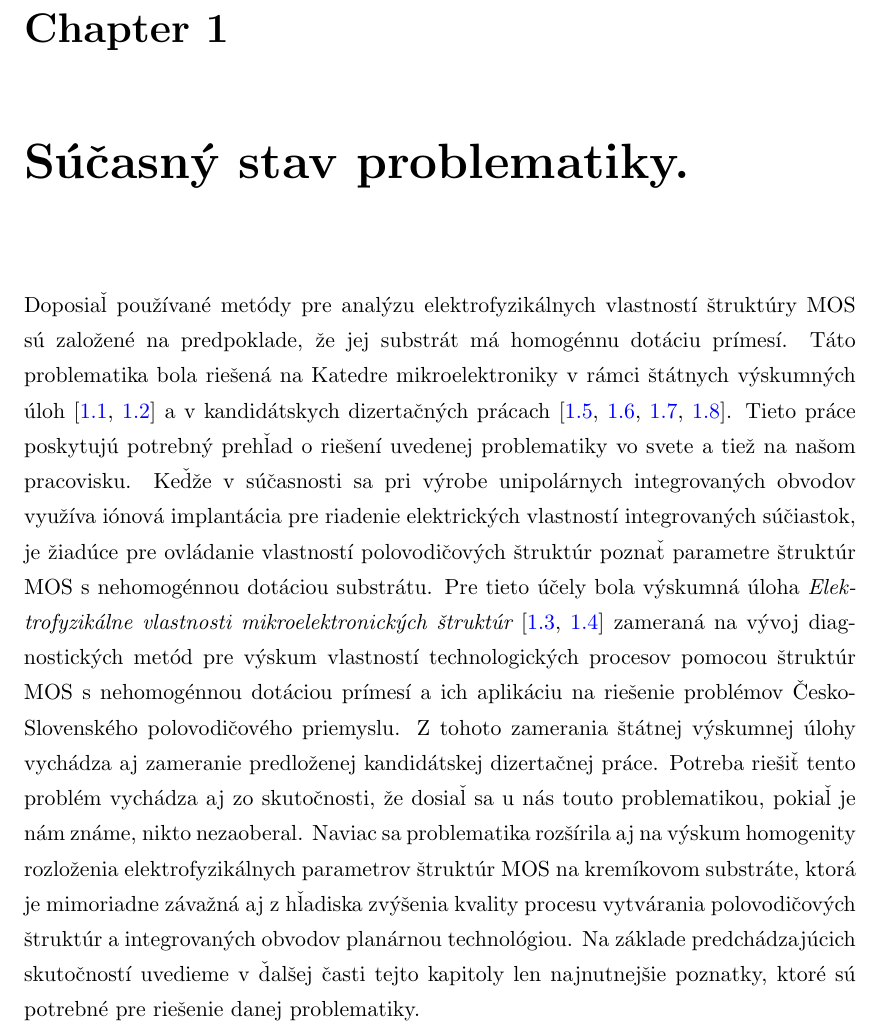
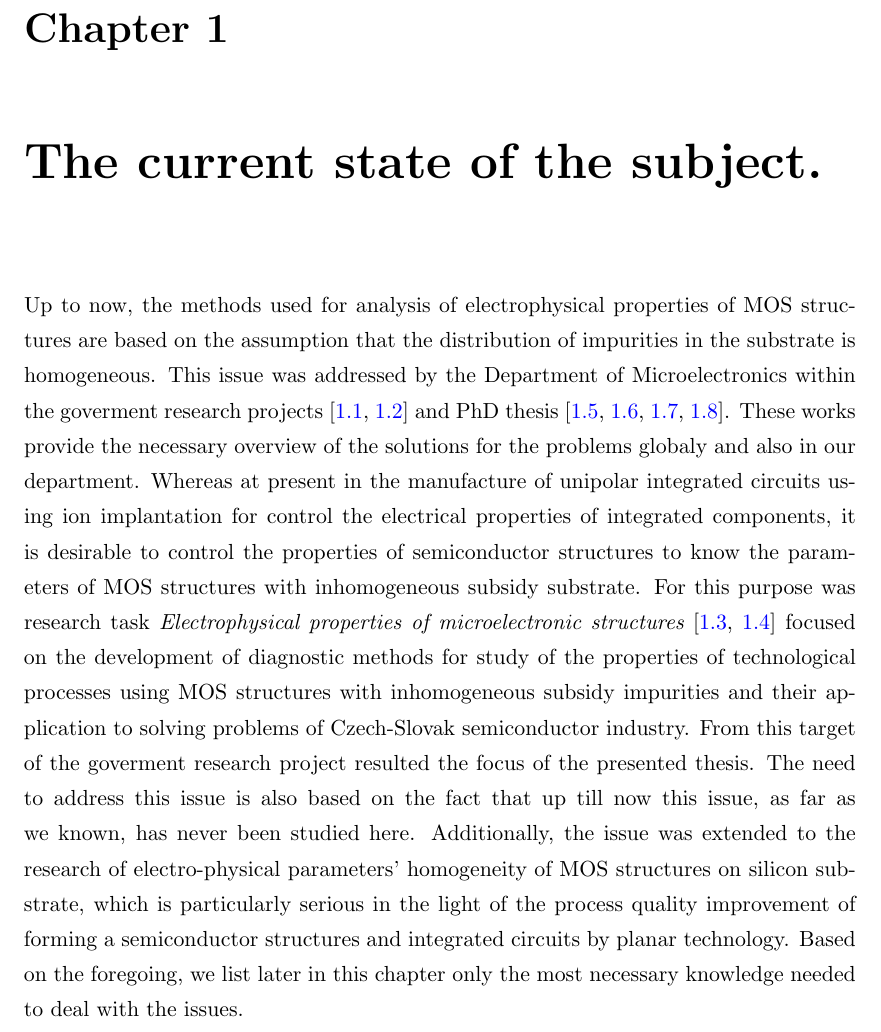
Before and after one commit to vbotka/thesis, a LaTeX thesis (main.tex, which reads Chapters/Chapter1.tex): part of page 20 of 109, cut so that both start at the same text. Compiled offline with pdfLaTeX.

Commit message:
Ch.1 Partial translation to English
Signed-off-by: Vladimir Botka <vbotka@gmail.com>

```diff
--- a/Chapters/Chapter1.tex
+++ b/Chapters/Chapter1.tex
@@ -1,11 +1,10 @@
 % Chapter 1
 
-\chapter{Súčasný stav problematiky.} % Main chapter title
+\chapter{The current state of the subject.} % Main chapter title
+\label{Chapter1} % For referencing the chapter elsewhere, use \ref{Chapter1}
+\lhead{Chapter 1. \emph{The current state of the subject}} % This is for the header on each page - perhaps a shortened title
 
-\label{Chapter1} % For referencing the chapter elsewhere, use \ref{Chapter1}
-
-\lhead{Chapter 1. \emph{Súčasný stav problematiky}} % This is for the header on each page - perhaps a shortened title
-
+\iffalse
 Doposiaľ používané metódy pre analýzu elektrofyzikálnych vlastností
 štruktúry MOS sú založené na predpoklade, že jej substrát má homogénnu
 dotáciu prímesí. Táto problematika bola riešená na Katedre
@@ -33,6 +32,35 @@ integrovaných obvodov planárnou technológiou. Na základe
 predchádzajúcich skutočností uvedieme v ďalšej časti tejto kapitoly
 len najnutnejšie poznatky, ktoré sú potrebné pre riešenie danej
 problematiky.
+\fi
+
+Up to now, the methods used for analysis of electrophysical properties
+of MOS structures are based on the assumption that the distribution of
+impurities in the substrate is homogeneous. This issue was addressed
+by the Department of Microelectronics within the goverment research
+projects \cite{1.1,1.2} and PhD thesis \cite{1.5,1.6,1.7,1.8}. These
+works provide the necessary overview of the solutions for the problems
+globaly and also in our department. Whereas at present in the
+manufacture of unipolar integrated circuits using ion implantation for
+control the electrical properties of integrated components, it is
+desirable to control the properties of semiconductor structures to
+know the parameters of MOS structures with inhomogeneous subsidy
+substrate. For this purpose was research task {\em Electrophysical
+  properties of microelectronic structures} \cite{1.3,1.4} focused on
+the development of diagnostic methods for study of the properties of
+technological processes using MOS structures with inhomogeneous
+subsidy impurities and their application to solving problems of
+Czech-Slovak semiconductor industry. From this target of the goverment
+research project resulted the focus of the presented thesis. The need
+to address this issue is also based on the fact that up till now this
+issue, as far as we known, has never been studied here. Additionally,
+the issue was extended to the research of electro-physical parameters'
+homogeneity of MOS structures on silicon substrate, which is
+particularly serious in the light of the process quality improvement
+of forming a semiconductor structures and integrated circuits by
+planar technology. Based on the foregoing, we list later in this
+chapter only the most necessary knowledge needed to deal with the
+issues.
 
 \section{Základné poznatky o štruktúre MOS.}
 
```
